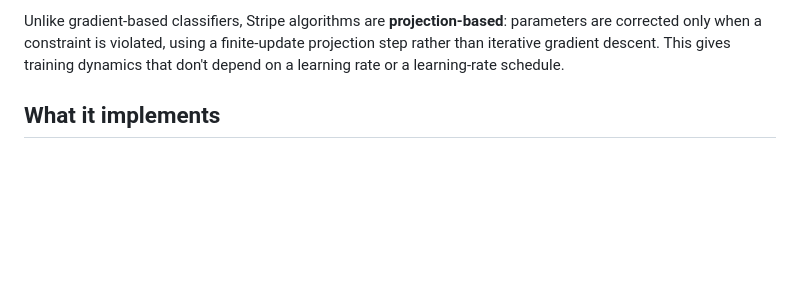
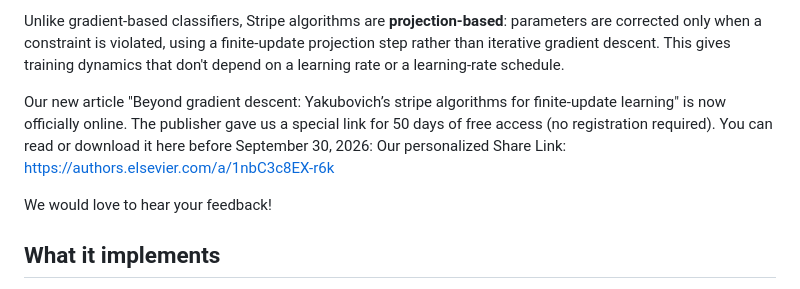
Before and after one commit to nadyashanarova/stripe-sklearn, a Markdown page: README.md, the part around the change. Rendered like a GitHub page; blank space fills up the shorter version.

```diff
--- a/README.md
+++ b/README.md
@@ -13,6 +13,12 @@ Unlike gradient-based classifiers, Stripe algorithms are
 is violated, using a finite-update projection step rather than
 iterative gradient descent. This gives training dynamics that don't
 depend on a learning rate or a learning-rate schedule.
+
+Our new article "Beyond gradient descent: Yakubovich’s stripe algorithms for finite-update learning" is now officially online.
+The publisher gave us a special link for 50 days of free access (no registration required). You can read or download it here before September 30, 2026:
+Our personalized Share Link: https://authors.elsevier.com/a/1nbC3c8EX-r6k
+
+We would love to hear your feedback!
 
 ## What it implements
 
```
